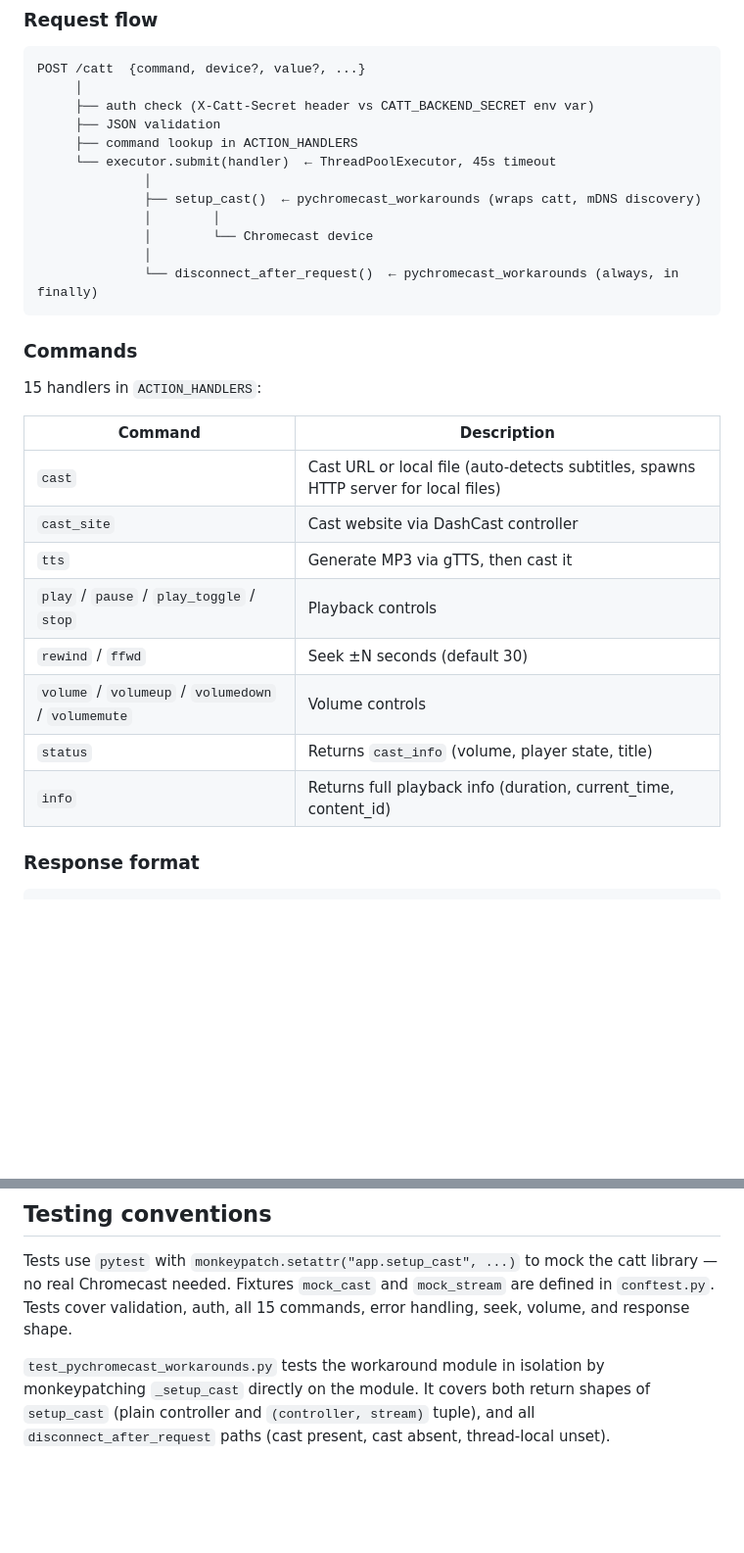
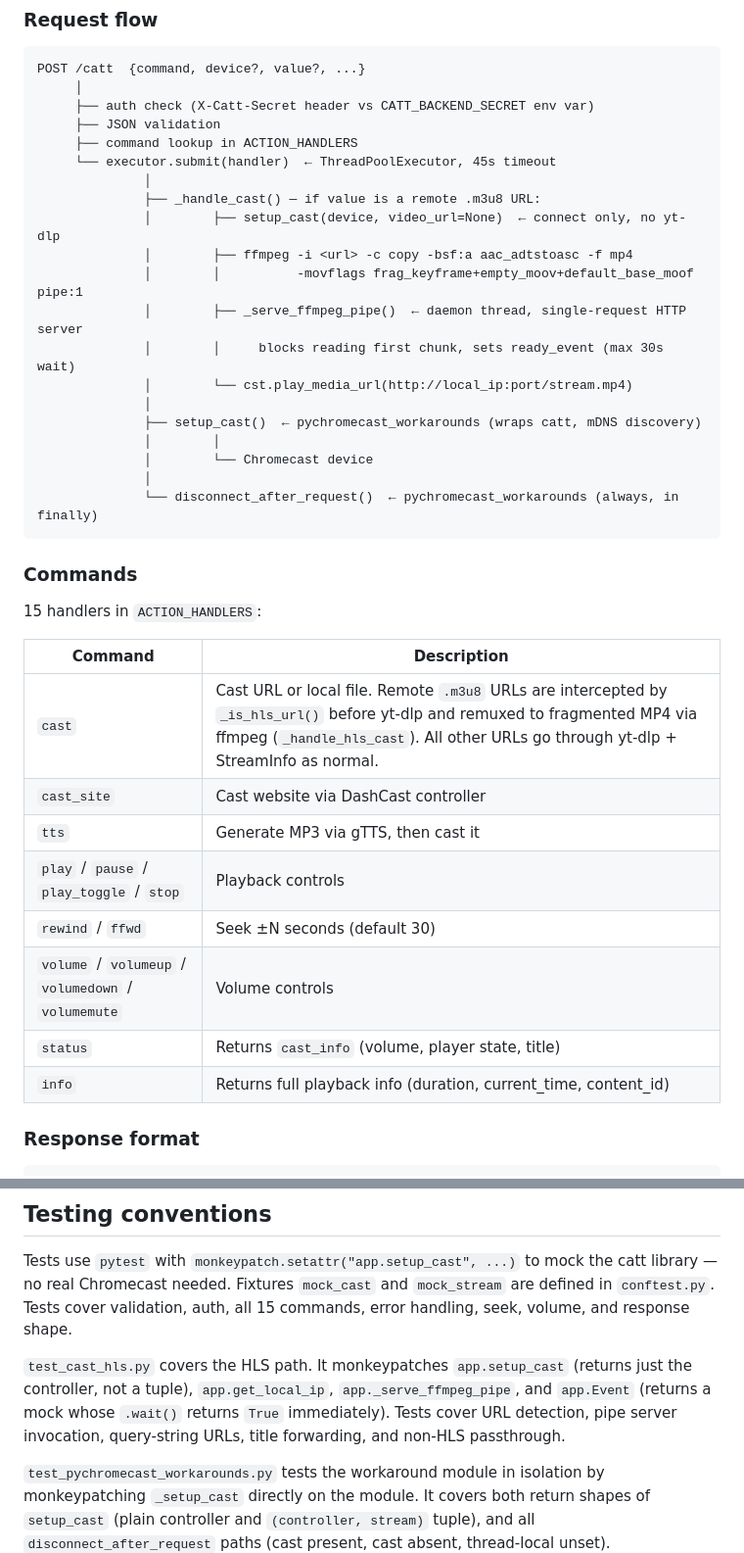
Before and after one commit to dmanojbaba/ghc, a Markdown page: catt_backend/CLAUDE.md, 2 parts joined by grey strips. Shown at 98% size. Rendered like a GitHub page; blank space fills up the shorter version.

Commit message:
update docs for m3u8

```diff
--- a/catt_backend/CLAUDE.md
+++ b/catt_backend/CLAUDE.md
@@ -43,6 +43,14 @@ POST /catt  {command, device?, value?, ...}
      ├── command lookup in ACTION_HANDLERS
      └── executor.submit(handler)  ← ThreadPoolExecutor, 45s timeout
               │
+              ├── _handle_cast() — if value is a remote .m3u8 URL:
+              │        ├── setup_cast(device, video_url=None)  ← connect only, no yt-dlp
+              │        ├── ffmpeg -i <url> -c copy -bsf:a aac_adtstoasc -f mp4
+              │        │          -movflags frag_keyframe+empty_moov+default_base_moof pipe:1
+              │        ├── _serve_ffmpeg_pipe()  ← daemon thread, single-request HTTP server
+              │        │     blocks reading first chunk, sets ready_event (max 30s wait)
+              │        └── cst.play_media_url(http://local_ip:port/stream.mp4)
+              │
               ├── setup_cast()  ← pychromecast_workarounds (wraps catt, mDNS discovery)
               │        │
               │        └── Chromecast device
@@ -54,16 +62,16 @@ POST /catt  {command, device?, value?, ...}
 
 15 handlers in `ACTION_HANDLERS`:
 
-| Command | Description |
-|---|---|
-| `cast` | Cast URL or local file (auto-detects subtitles, spawns HTTP server for local files) |
-| `cast_site` | Cast website via DashCast controller |
-| `tts` | Generate MP3 via gTTS, then cast it |
-| `play` / `pause` / `play_toggle` / `stop` | Playback controls |
-| `rewind` / `ffwd` | Seek ±N seconds (default 30) |
-| `volume` / `volumeup` / `volumedown` / `volumemute` | Volume controls |
-| `status` | Returns `cast_info` (volume, player state, title) |
-| `info` | Returns full playback info (duration, current_time, content_id) |
+| Command                                             | Description                                                                                                                                                                                                          |
+| --------------------------------------------------- | -------------------------------------------------------------------------------------------------------------------------------------------------------------------------------------------------------------------- |
+| `cast`                                              | Cast URL or local file. Remote `.m3u8` URLs are intercepted by `_is_hls_url()` before yt-dlp and remuxed to fragmented MP4 via ffmpeg (`_handle_hls_cast`). All other URLs go through yt-dlp + StreamInfo as normal. |
+| `cast_site`                                         | Cast website via DashCast controller                                                                                                                                                                                 |
+| `tts`                                               | Generate MP3 via gTTS, then cast it                                                                                                                                                                                  |
+| `play` / `pause` / `play_toggle` / `stop`           | Playback controls                                                                                                                                                                                                    |
+| `rewind` / `ffwd`                                   | Seek ±N seconds (default 30)                                                                                                                                                                                         |
+| `volume` / `volumeup` / `volumedown` / `volumemute` | Volume controls                                                                                                                                                                                                      |
+| `status`                                            | Returns `cast_info` (volume, player state, title)                                                                                                                                                                    |
+| `info`                                              | Returns full playback info (duration, current_time, content_id)                                                                                                                                                      |
 
 ### Response format
 
@@ -100,6 +108,8 @@ When `value` is a local file path, `app.py` spawns a background `Thread` running
 
 Tests use `pytest` with `monkeypatch.setattr("app.setup_cast", ...)` to mock the catt library — no real Chromecast needed. Fixtures `mock_cast` and `mock_stream` are defined in `conftest.py`. Tests cover validation, auth, all 15 commands, error handling, seek, volume, and response shape.
 
+`test_cast_hls.py` covers the HLS path. It monkeypatches `app.setup_cast` (returns just the controller, not a tuple), `app.get_local_ip`, `app._serve_ffmpeg_pipe`, and `app.Event` (returns a mock whose `.wait()` returns `True` immediately). Tests cover URL detection, pipe server invocation, query-string URLs, title forwarding, and non-HLS passthrough.
+
 `test_pychromecast_workarounds.py` tests the workaround module in isolation by monkeypatching `_setup_cast` directly on the module. It covers both return shapes of `setup_cast` (plain controller and `(controller, stream)` tuple), and all `disconnect_after_request` paths (cast present, cast absent, thread-local unset).
 
 ## Deployment
```
Also changed, not shown: .github/copilot-instructions.md (+1 -1 lines).
